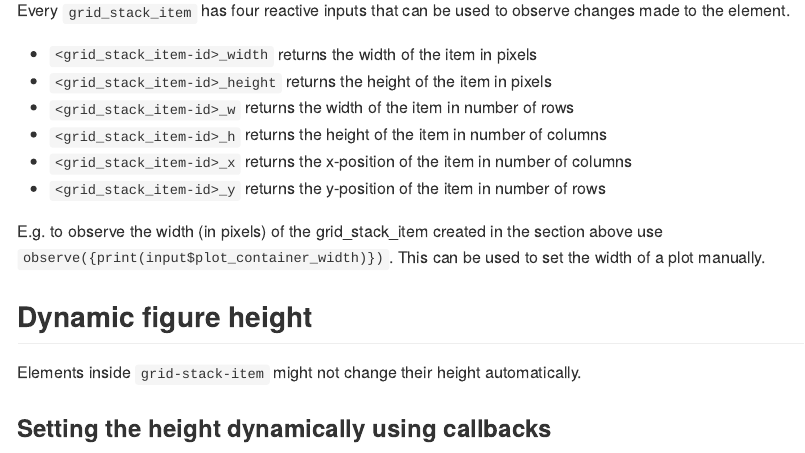
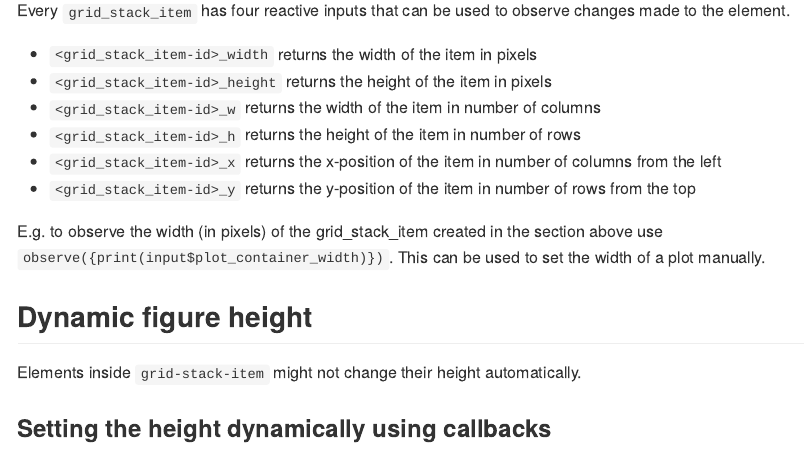
Before and after one commit to petergandenberger/gridstackeR, an R Markdown document (README.Rmd): the page in a window 1100 px wide, from 1770 px down. The pictures show the output file README.md that the author committed with the source, drawn offline in the style of GitHub.

Commit message:
fixed row/column mix up in readme

````diff
--- a/README.Rmd
+++ b/README.Rmd
@@ -95,10 +95,10 @@
 
 - ```<grid_stack_item-id>_width``` returns the width of the item in pixels
 - ```<grid_stack_item-id>_height``` returns the height of the item in pixels
-- ```<grid_stack_item-id>_w``` returns the width of the item in number of rows
-- ```<grid_stack_item-id>_h``` returns the height of the item in number of columns
-- ```<grid_stack_item-id>_x``` returns the x-position of the item in number of columns
-- ```<grid_stack_item-id>_y``` returns the y-position of the item in number of rows
+- ```<grid_stack_item-id>_w``` returns the width of the item in number of columns
+- ```<grid_stack_item-id>_h``` returns the height of the item in number of rows
+- ```<grid_stack_item-id>_x``` returns the x-position of the item in number of columns from the left
+- ```<grid_stack_item-id>_y``` returns the y-position of the item in number of rows from the top
 
 E.g. to observe the width (in pixels) of the grid_stack_item created in the section above use ```observe({print(input$plot_container_width)})```. This can be used to set the width of a plot manually.
 
````
Also changed, not shown: README.md.
